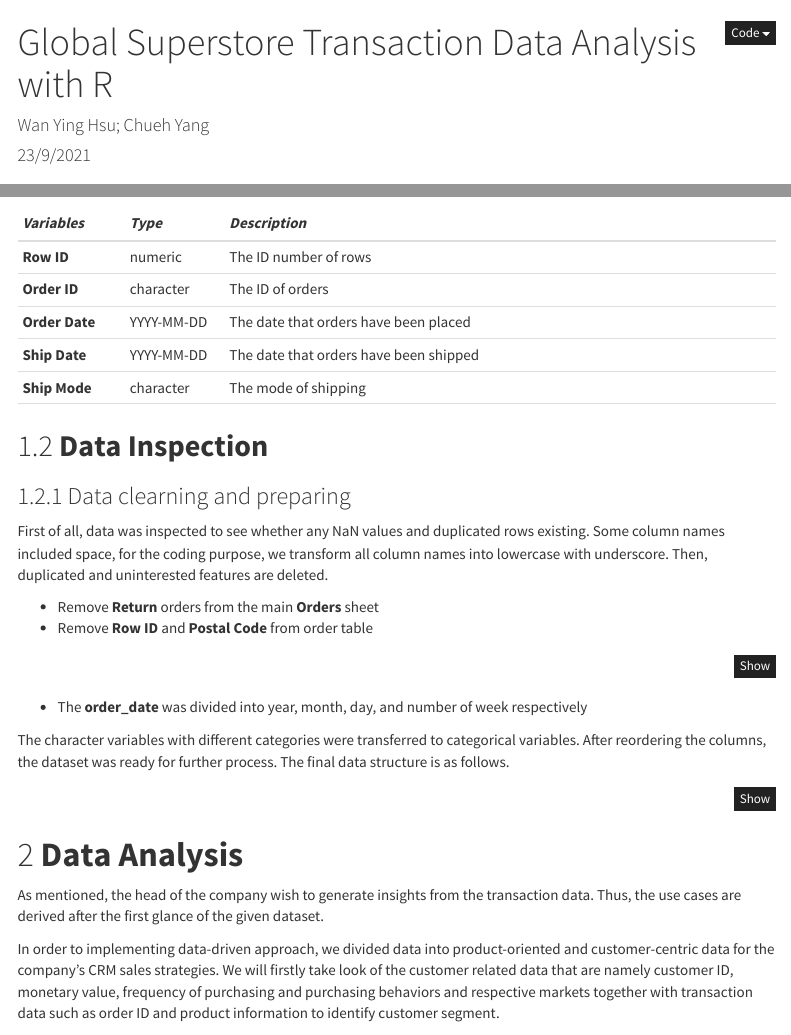
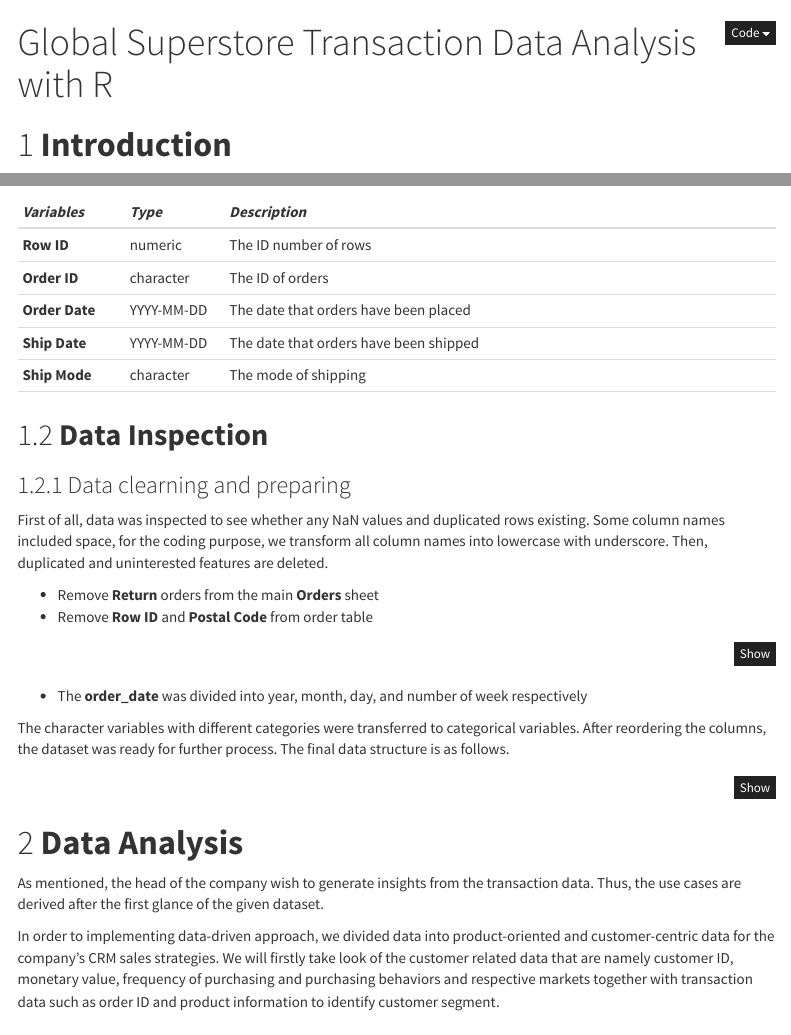
Before and after one commit to cyyang50/superstore_data_analysis, an R Markdown document (Global Superstore Transaction Data Analysis with R.Rmd): the page in a window 1100 px wide, from its top, and a second part further down, joined at a grey line. Rendered offline with R 4.5, knitr and Pandoc, with nearby package versions; the code chunks are not run, so their results and figures are left out; menus at the side of the page are left out.

Commit message:
Update Global Superstore Transaction Data Analysis with R.Rmd

```diff
--- a/Global Superstore Transaction Data Analysis with R.Rmd
+++ b/Global Superstore Transaction Data Analysis with R.Rmd
@@ -1,7 +1,5 @@
 ---
 title: "Global Superstore Transaction Data Analysis with R"
-author: "Wan Ying Hsu; Chueh Yang"
-date: "23/9/2021"
 output:
   html_document:
     df_print: paged
```
